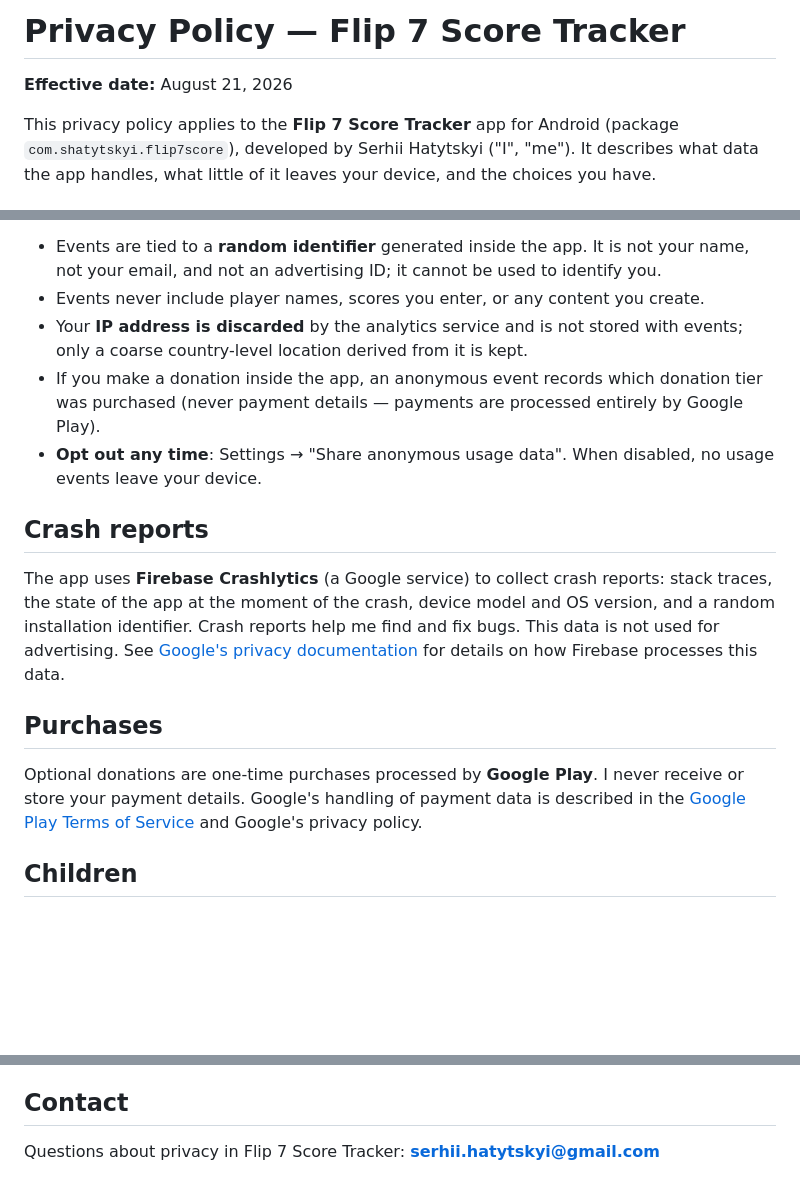
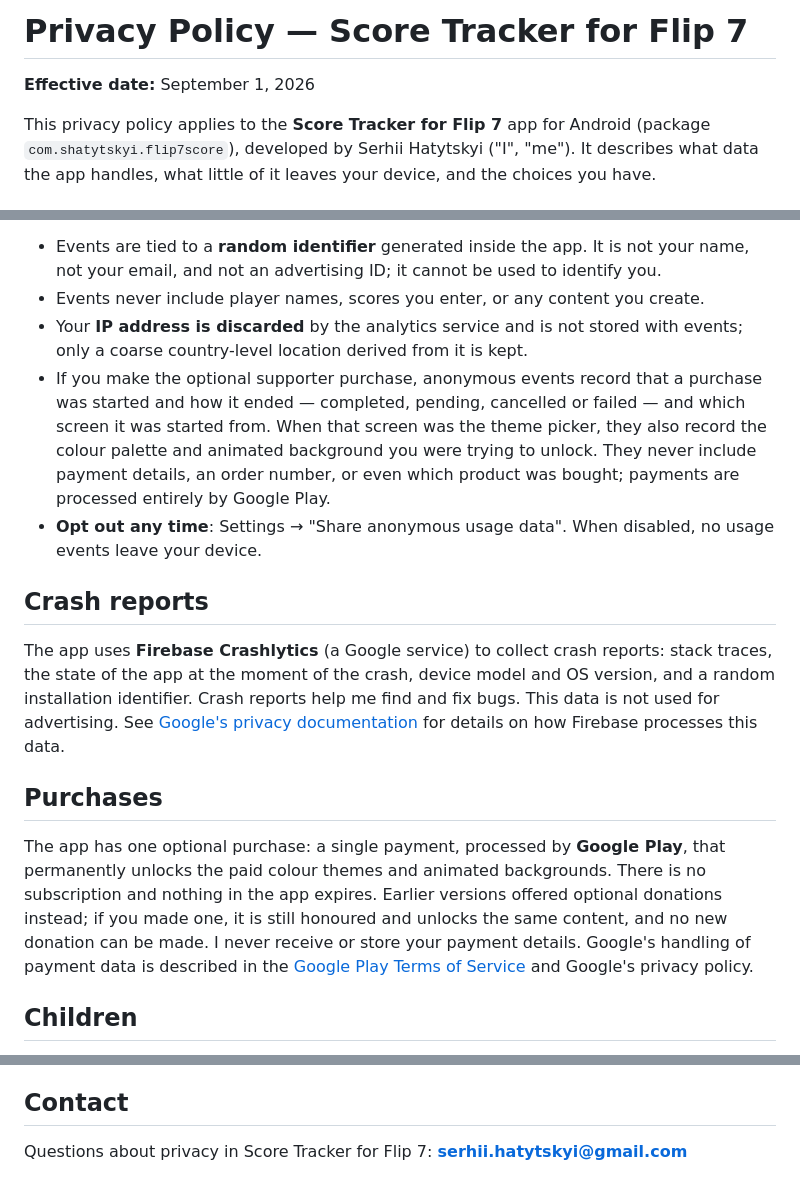
Before and after one commit to shatytskyi/flip7score-receiver, a Markdown page: privacy_policy.md, 3 parts joined by grey strips. GitHub-like rendering; blank space fills up the shorter version.

Commit message:
Publish the privacy policy for v2.7.0: one optional purchase, themes and animated backgrounds, the descriptive app title
Verbatim copy of docs/PRIVACY_POLICY.md from the private repository (effective September 1, 2026).
Replaces the donation wording with the single Supporter purchase, states that an earlier donation
is still honoured, describes what the purchase analytics carry and what they never do, and names
the app by its descriptive title.

Co-Authored-By: Claude Fable 5.1 <noreply@anthropic.com>

```diff
--- a/privacy_policy.md
+++ b/privacy_policy.md
@@ -1,8 +1,8 @@
-# Privacy Policy — Flip 7 Score Tracker
+# Privacy Policy — Score Tracker for Flip 7
 
-**Effective date:** August 21, 2026
+**Effective date:** September 1, 2026
 
-This privacy policy applies to the **Flip 7 Score Tracker** app for Android (package
+This privacy policy applies to the **Score Tracker for Flip 7** app for Android (package
 `com.shatytskyi.flip7score`), developed by Serhii Hatytskyi ("I", "me"). It describes what data
 the app handles, what little of it leaves your device, and the choices you have.
 
@@ -82,8 +82,11 @@ was changed") to **PostHog**, an analytics service, hosted in the **European Uni
 - Events never include player names, scores you enter, or any content you create.
 - Your **IP address is discarded** by the analytics service and is not stored with events; only
   a coarse country-level location derived from it is kept.
-- If you make a donation inside the app, an anonymous event records which donation tier was
-  purchased (never payment details — payments are processed entirely by Google Play).
+- If you make the optional supporter purchase, anonymous events record that a purchase was started
+  and how it ended — completed, pending, cancelled or failed — and which screen it was started
+  from. When that screen was the theme picker, they also record the colour palette and animated
+  background you were trying to unlock. They never include payment details, an order number, or
+  even which product was bought; payments are processed entirely by Google Play.
 - **Opt out any time**: Settings → "Share anonymous usage data". When disabled, no usage events
   leave your device.
 
@@ -97,8 +100,12 @@ for details on how Firebase processes this data.
 
 ## Purchases
 
-Optional donations are one-time purchases processed by **Google Play**. I never receive or store
-your payment details. Google's handling of payment data is described in the
+The app has one optional purchase: a single payment, processed by **Google Play**, that permanently
+unlocks the paid colour themes and animated backgrounds. There is no subscription and nothing in
+the app expires. Earlier versions offered optional donations instead; if you made one, it is still
+honoured and unlocks the same content, and no new donation can be made. I never receive or store
+your payment details.
+Google's handling of payment data is described in the
 [Google Play Terms of Service](https://play.google.com/about/play-terms/) and Google's privacy
 policy.
 
@@ -127,4 +134,4 @@ revised. Material changes will be reflected in the app's Play Store data safety
 
 ## Contact
 
-Questions about privacy in Flip 7 Score Tracker: **serhii.hatytskyi@gmail.com**
+Questions about privacy in Score Tracker for Flip 7: **serhii.hatytskyi@gmail.com**
```
